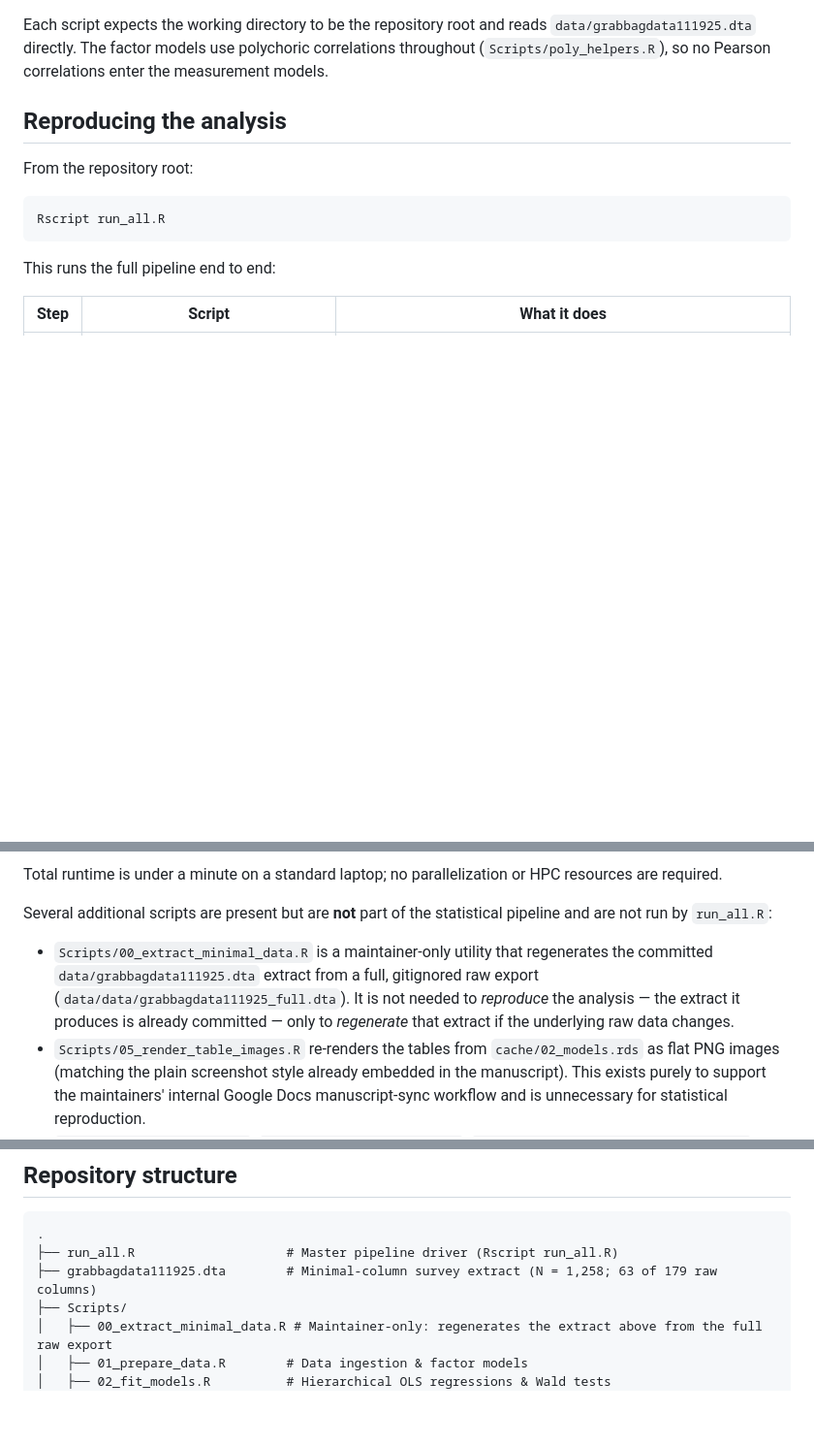
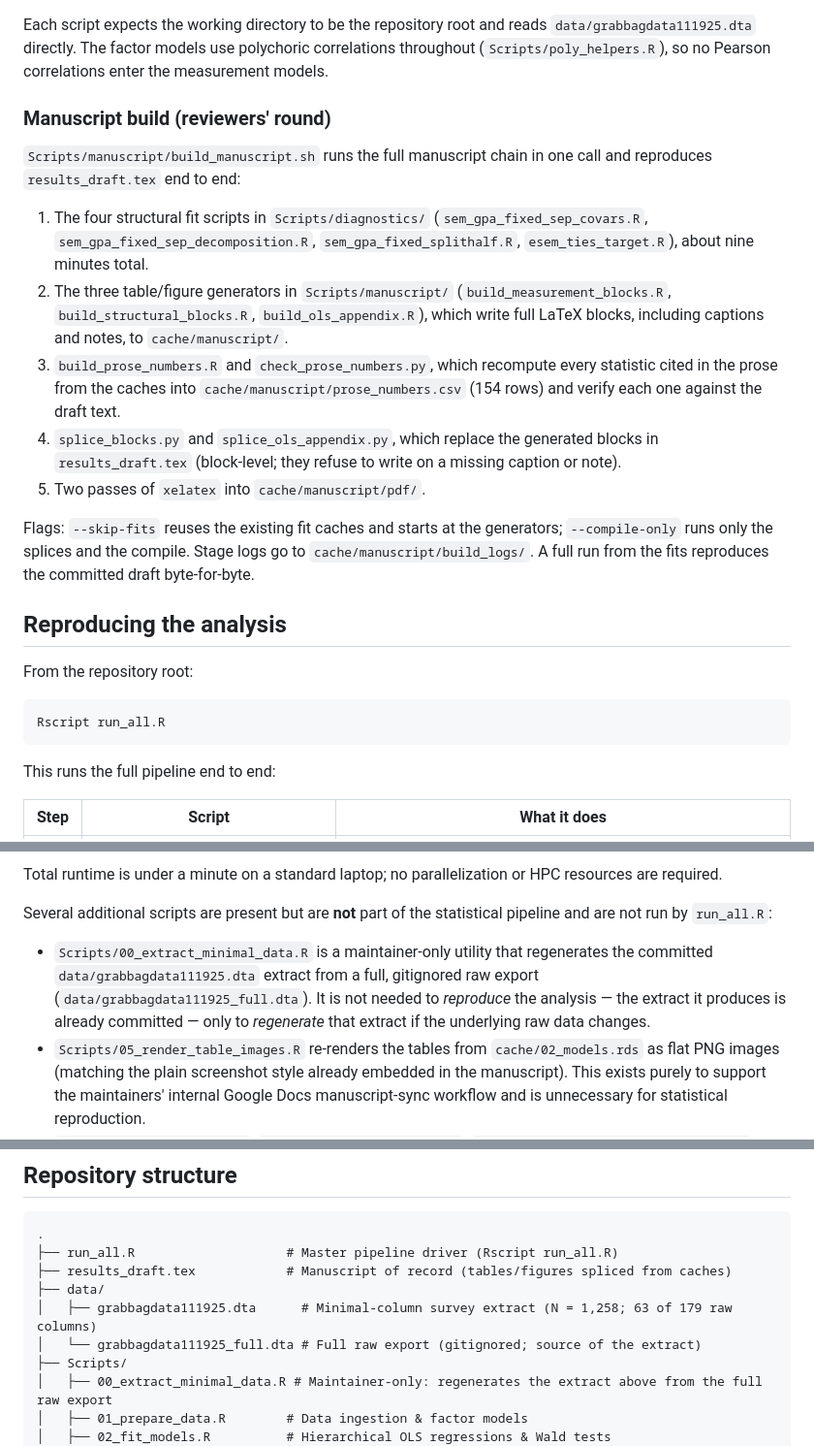
Before and after one commit to olizardo/childress-lizardo-culture-network-variety, a Markdown page: README.md, 3 parts joined by grey strips. Shown at 97% size. GitHub-like rendering; blank space fills up the shorter version.

Commit message:
Document the manuscript driver in the README run order
Add a Manuscript build section describing build_manuscript.sh, its five
stages, flags, and logs; fix the data/ path typo and the repository
structure tree after the data move.

````diff
--- a/README.md
+++ b/README.md
@@ -45,6 +45,18 @@ Run the scripts in this order from the repository root. `run_all.R` runs steps 1
 
 Each script expects the working directory to be the repository root and reads `data/grabbagdata111925.dta` directly. The factor models use polychoric correlations throughout (`Scripts/poly_helpers.R`), so no Pearson correlations enter the measurement models.
 
+### Manuscript build (reviewers' round)
+
+`Scripts/manuscript/build_manuscript.sh` runs the full manuscript chain in one call and reproduces `results_draft.tex` end to end:
+
+1. The four structural fit scripts in `Scripts/diagnostics/` (`sem_gpa_fixed_sep_covars.R`, `sem_gpa_fixed_sep_decomposition.R`, `sem_gpa_fixed_splithalf.R`, `esem_ties_target.R`), about nine minutes total.
+2. The three table/figure generators in `Scripts/manuscript/` (`build_measurement_blocks.R`, `build_structural_blocks.R`, `build_ols_appendix.R`), which write full LaTeX blocks, including captions and notes, to `cache/manuscript/`.
+3. `build_prose_numbers.R` and `check_prose_numbers.py`, which recompute every statistic cited in the prose from the caches into `cache/manuscript/prose_numbers.csv` (154 rows) and verify each one against the draft text.
+4. `splice_blocks.py` and `splice_ols_appendix.py`, which replace the generated blocks in `results_draft.tex` (block-level; they refuse to write on a missing caption or note).
+5. Two passes of `xelatex` into `cache/manuscript/pdf/`.
+
+Flags: `--skip-fits` reuses the existing fit caches and starts at the generators; `--compile-only` runs only the splices and the compile. Stage logs go to `cache/manuscript/build_logs/`. A full run from the fits reproduces the committed draft byte-for-byte.
+
 ## Reproducing the analysis
 
 From the repository root:
@@ -66,7 +78,7 @@ Total runtime is under a minute on a standard laptop; no parallelization or HPC
 
 Several additional scripts are present but are **not** part of the statistical pipeline and are not run by `run_all.R`:
 
-- `Scripts/00_extract_minimal_data.R` is a maintainer-only utility that regenerates the committed `data/grabbagdata111925.dta` extract from a full, gitignored raw export (`data/data/grabbagdata111925_full.dta`). It is not needed to *reproduce* the analysis — the extract it produces is already committed — only to *regenerate* that extract if the underlying raw data changes.
+- `Scripts/00_extract_minimal_data.R` is a maintainer-only utility that regenerates the committed `data/grabbagdata111925.dta` extract from a full, gitignored raw export (`data/grabbagdata111925_full.dta`). It is not needed to *reproduce* the analysis — the extract it produces is already committed — only to *regenerate* that extract if the underlying raw data changes.
 - `Scripts/05_render_table_images.R` re-renders the tables from `cache/02_models.rds` as flat PNG images (matching the plain screenshot style already embedded in the manuscript). This exists purely to support the maintainers' internal Google Docs manuscript-sync workflow and is unnecessary for statistical reproduction.
 - `Scripts/sync_manuscript.R`, `Scripts/sync_manuscript.py`, `Scripts/fix_figure_table_page_fit.py`, `Scripts/insert_table3.py`, and `Scripts/strip_reference_links.py` are one-off or maintainer-only utilities for synchronizing the live Google Docs manuscript draft with this repository's figures, tables, and reference list. They require Google Drive credentials the maintainers hold and are irrelevant to reproducing the reported results.
 
@@ -93,7 +105,10 @@ Several additional scripts are present but are **not** part of the statistical p
 ```
 .
 ├── run_all.R                    # Master pipeline driver (Rscript run_all.R)
-├── grabbagdata111925.dta        # Minimal-column survey extract (N = 1,258; 63 of 179 raw columns)
+├── results_draft.tex            # Manuscript of record (tables/figures spliced from caches)
+├── data/
+│   ├── grabbagdata111925.dta      # Minimal-column survey extract (N = 1,258; 63 of 179 raw columns)
+│   └── grabbagdata111925_full.dta # Full raw export (gitignored; source of the extract)
 ├── Scripts/
 │   ├── 00_extract_minimal_data.R # Maintainer-only: regenerates the extract above from the full raw export
 │   ├── 01_prepare_data.R        # Data ingestion & factor models
````
